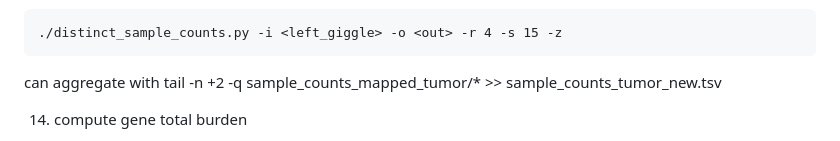
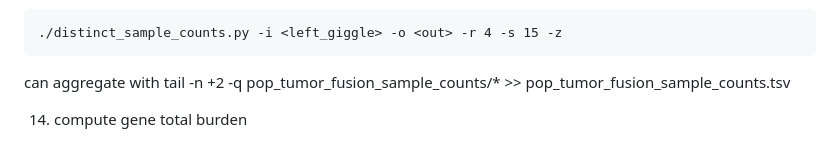
Before and after one commit to jakekrol/genefusion, a Markdown page: docs/README.md, the part around the change. Drawn GitHub-style.

````diff
--- a/docs/README.md
+++ b/docs/README.md
@@ -157,7 +157,7 @@ gargs -p 60 --log=g.log -o "./count_fusions.py -i {0} -o {1} -z -r 4" < i.txt
 ./distinct_sample_counts.py -i <left_giggle> -o <out> -r 4 -s 15 -z
 ```
 
-can aggregate with tail -n +2 -q sample_counts_mapped_tumor/* >> sample_counts_tumor_new.tsv
+can aggregate with tail -n +2 -q pop_tumor_fusion_sample_counts/* >> pop_tumor_fusion_sample_counts.tsv
 
 14. compute gene total burden
 
````
